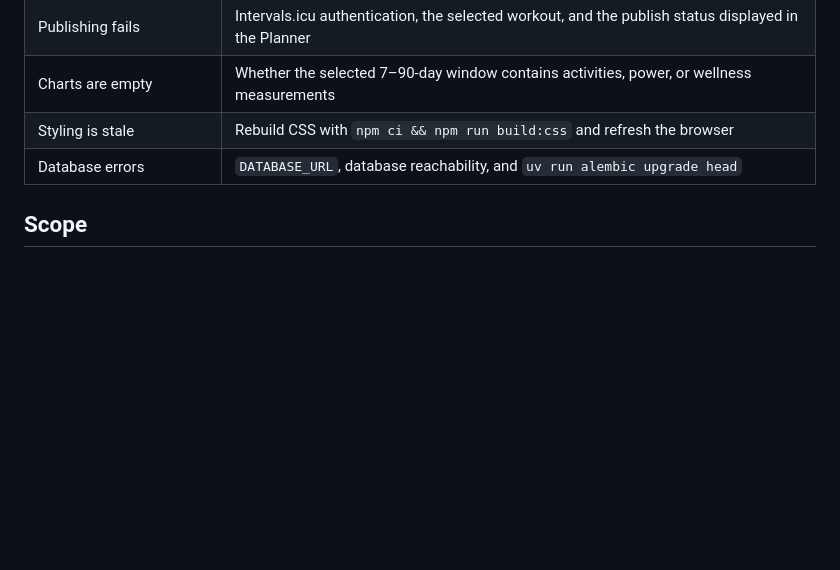
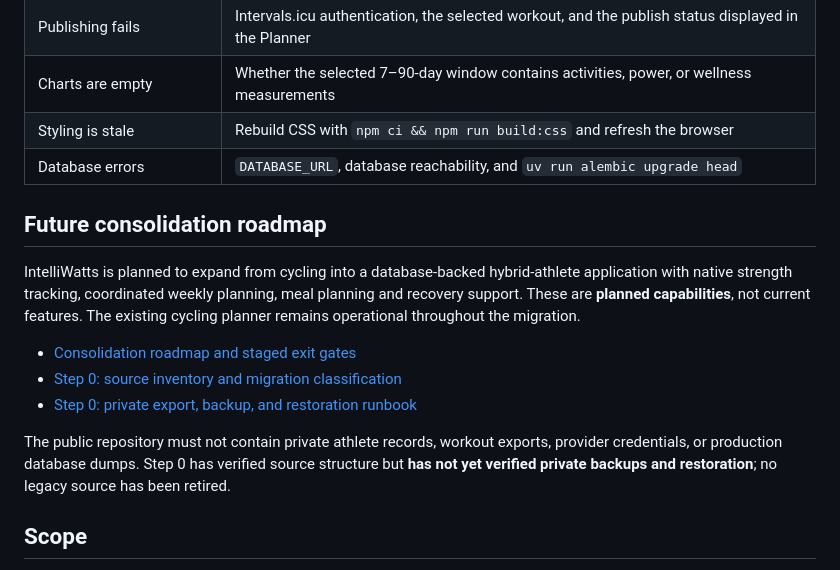
Before and after one commit to matze298/intelliwatts, a Markdown page: README.md, the part around the change. Drawn GitHub-style; blank space fills up the shorter version.

Commit message:
docs: link consolidation plan and record Step 0 blockers

```diff
--- a/README.md
+++ b/README.md
@@ -251,6 +251,16 @@ Use `--theme light` for light-mode screenshots or omit `--theme` to use the syst
 | Styling is stale | Rebuild CSS with `npm ci && npm run build:css` and refresh the browser |
 | Database errors | `DATABASE_URL`, database reachability, and `uv run alembic upgrade head` |
 
+## Future consolidation roadmap
+
+IntelliWatts is planned to expand from cycling into a database-backed hybrid-athlete application with native strength tracking, coordinated weekly planning, meal planning and recovery support. These are **planned capabilities**, not current features. The existing cycling planner remains operational throughout the migration.
+
+- [Consolidation roadmap and staged exit gates](docs/hybrid-athlete-consolidation-plan.md)
+- [Step 0: source inventory and migration classification](docs/hybrid-athlete-step-0-inventory.md)
+- [Step 0: private export, backup, and restoration runbook](docs/hybrid-athlete-step-0-recovery.md)
+
+The public repository must not contain private athlete records, workout exports, provider credentials, or production database dumps. Step 0 has verified source structure but **has not yet verified private backups and restoration**; no legacy source has been retired.
+
 ## Scope
 
 IntelliWatts is a personal training-planning application, not a medical monitoring service. Its metrics and model-generated plans are training aids; they should be interpreted alongside the athlete's own experience and available data.
```
